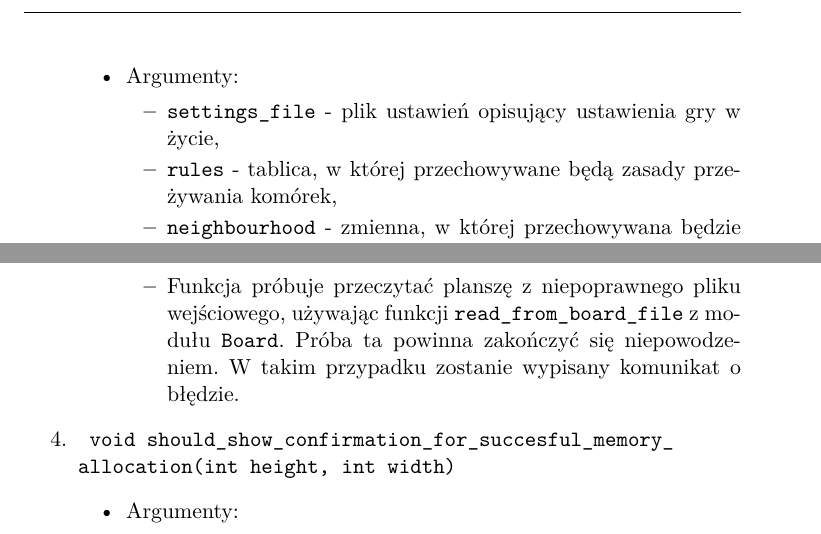
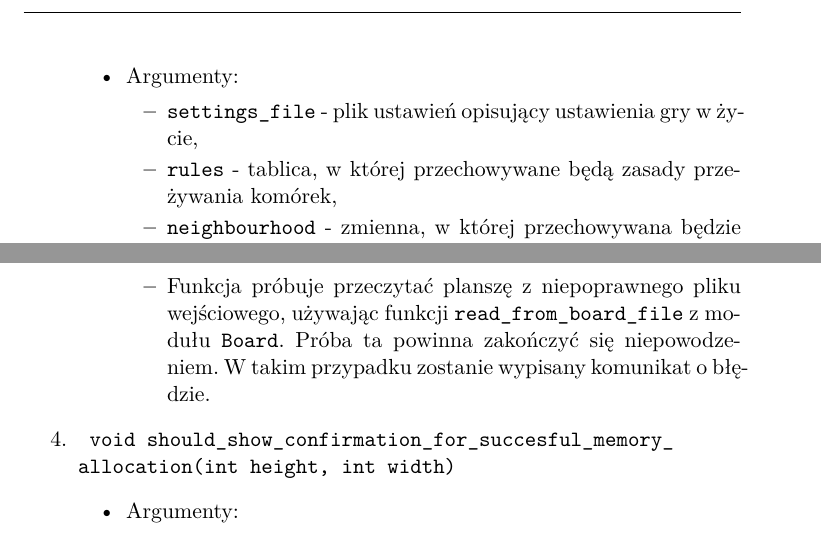
Before and after one commit to SK-Team/WireWorld, a LaTeX document (Specyfikacja_implementacyjna_C/Specyfikacja_implementacyjna.tex): two parts of pages 7 and 8 of 12, joined at a grey line, cut so that both start at the same text. Compiled offline with pdfLaTeX.

Commit message:
Poprawa specyfikacji implementacyjnej

```diff
--- a/Specyfikacja_implementacyjna_C/Specyfikacja_implementacyjna.tex
+++ b/Specyfikacja_implementacyjna_C/Specyfikacja_implementacyjna.tex
@@ -244,7 +244,7 @@ Jest modułem sterującym programu. Zawiera następujące funkcje:
 \begin{itemize}
 \item Argumenty:
 \begin{itemize}
-\item \verb+settings_file+ - plik ustawień opisujący ustawienia gry w życie,
+\item \verb+settings_file+ - plik ustawień opisujący ustawienia gry w~życie,
 \item \verb+rules+ - tablica, w której przechowywane będą zasady przeżywania komórek,
 \item \verb+neighbourhood+ - zmienna, w której przechowywana będzie przyjęta zasada sąsiedztwa.
 \end{itemize}
@@ -330,7 +330,7 @@ Jest modułem testującym działanie modułu \verb+Board+. Zawiera następujące
 \end{itemize}
 \item Działanie:
 \begin{itemize}
-\item Funkcja próbuje przeczytać planszę z niepoprawnego pliku wejściowego, używając funkcji \verb+read_from_board_file+ z modułu \verb+Board+. Próba ta powinna zakończyć się niepowodzeniem. W takim przypadku zostanie wypisany komunikat o błędzie.
+\item Funkcja próbuje przeczytać planszę z niepoprawnego pliku wejściowego, używając funkcji \verb+read_from_board_file+ z modułu \verb+Board+. Próba ta powinna zakończyć się niepowodzeniem. W takim przypadku zostanie wypisany komunikat o~błędzie.
 \end{itemize}
 \end{itemize}
 
```
Also changed, not shown: Specyfikacja_implementacyjna_C/Specyfikacja_implementacyjna.pdf, Specyfikacja_implementacyjna_C/Specyfikacja_implementacyjna.tex (2 more changed lines).
